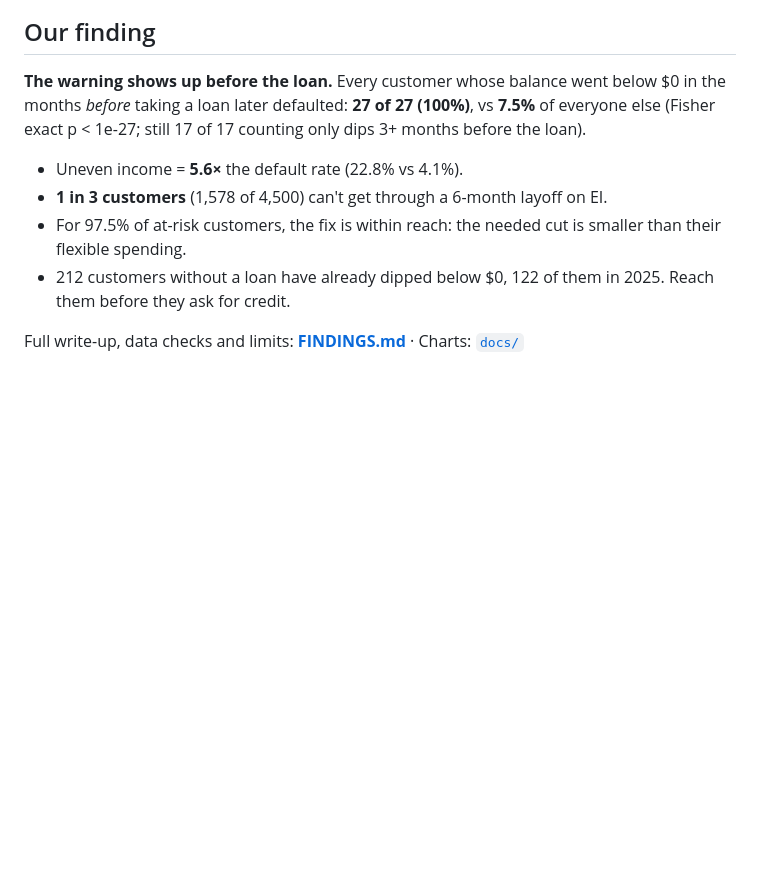
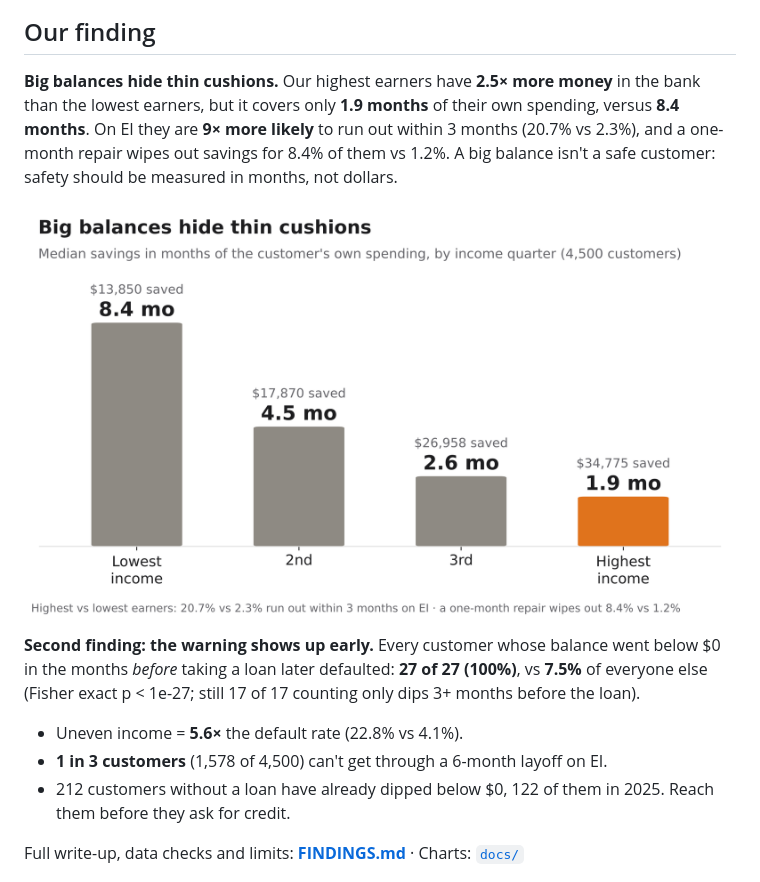
Before and after one commit to t1zaman/datathon, a Markdown page: README.md, the part around the change. Drawn GitHub-style; pictures changed too: docs/headline_4_thin_cushions.png (added); blank space fills up the shorter version.

```diff
--- a/README.md
+++ b/README.md
@@ -9,13 +9,19 @@ signs, and builds a plan from the customer's own numbers.
 ![App screenshot](docs/app_screenshot.png)
 
 ## Our finding
-**The warning shows up before the loan.** Every customer whose balance went below $0 in the months
+**Big balances hide thin cushions.** Our highest earners have **2.5× more money** in the bank than the lowest
+earners, but it covers only **1.9 months** of their own spending, versus **8.4 months**. On EI they are
+**9× more likely** to run out within 3 months (20.7% vs 2.3%), and a one-month repair wipes out savings for
+8.4% of them vs 1.2%. A big balance isn't a safe customer: safety should be measured in months, not dollars.
+
+![Big balances hide thin cushions](docs/headline_4_thin_cushions.png)
+
+**Second finding: the warning shows up early.** Every customer whose balance went below $0 in the months
 *before* taking a loan later defaulted: **27 of 27 (100%)**, vs **7.5%** of everyone else
 (Fisher exact p < 1e-27; still 17 of 17 counting only dips 3+ months before the loan).
 
 - Uneven income = **5.6×** the default rate (22.8% vs 4.1%).
 - **1 in 3 customers** (1,578 of 4,500) can't get through a 6-month layoff on EI.
-- For 97.5% of at-risk customers, the fix is within reach: the needed cut is smaller than their flexible spending.
 - 212 customers without a loan have already dipped below $0, 122 of them in 2025. Reach them before they ask for credit.
 
 Full write-up, data checks and limits: **[FINDINGS.md](FINDINGS.md)** · Charts: [`docs/`](docs)
```
Also changed, not shown: FINDINGS.md (+19 -3 lines), 8 other files.
